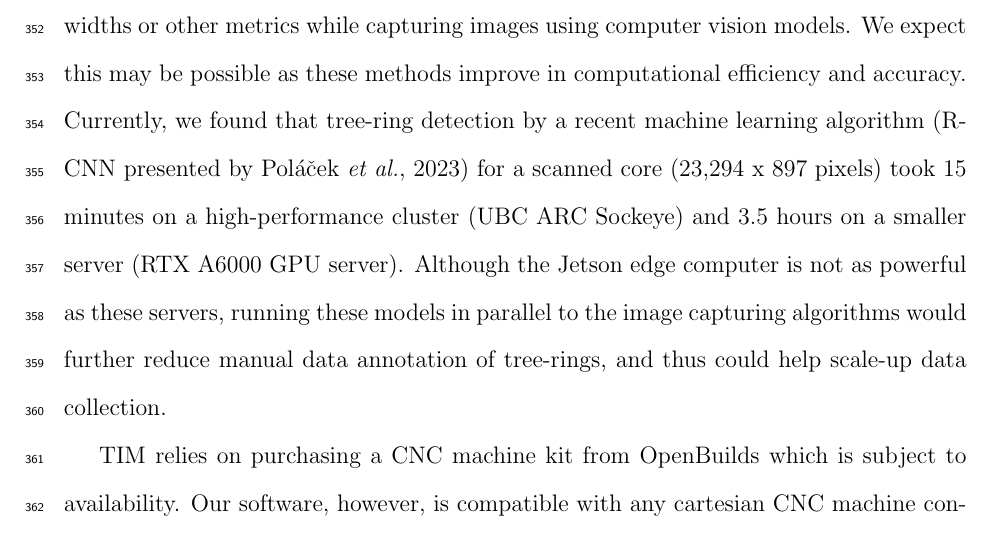
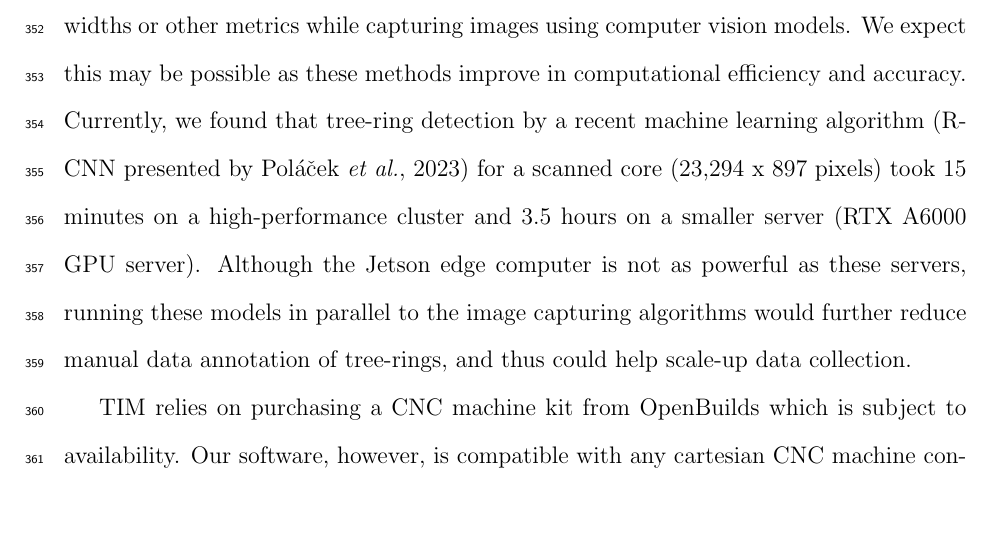
Before and after one commit to temporalecologylab/TreeRings, a LaTeX paper (docs/writing/paper_anon.tex): part of page 16 of 28, cut so that both start at the same text. Compiled offline with pdfLaTeX.

Commit message:
Removing computing cluster

```diff
--- a/docs/writing/paper_anon.tex
+++ b/docs/writing/paper_anon.tex
@@ -384,7 +384,7 @@ Examples of such models exist and have the potential to significantly decrease t
 
 
 In its current state, TIM only provides scanned images and requires users to import them into other tools for additional visual analyses, such as measuring tree-ring widths or counting vessels.
-A useful addition to TIM would be to automatically detect tree-ring widths or other metrics while capturing images using computer vision models. We expect this may be possible as these methods improve in computational efficiency and accuracy. Currently, we found that tree-ring detection by a recent machine learning algorithm  \citep[R-CNN presented by][]{polacek_automation_2023} for a scanned core (23,294 x 897 pixels) took 15 minutes on a high-performance cluster (UBC ARC Sockeye) and 3.5 hours on a smaller server (RTX A6000 GPU server).
+A useful addition to TIM would be to automatically detect tree-ring widths or other metrics while capturing images using computer vision models. We expect this may be possible as these methods improve in computational efficiency and accuracy. Currently, we found that tree-ring detection by a recent machine learning algorithm  \citep[R-CNN presented by][]{polacek_automation_2023} for a scanned core (23,294 x 897 pixels) took 15 minutes on a high-performance cluster and 3.5 hours on a smaller server (RTX A6000 GPU server).
 Although the Jetson edge computer is not as powerful as these servers, running these models in parallel to the image capturing algorithms would further reduce manual data annotation of tree-rings, and thus could help scale-up data collection.
 
 TIM relies on purchasing a CNC machine kit from OpenBuilds which is subject to availability. Our software, however, is compatible with any cartesian CNC machine controlled by the Grbl software, a common and open-source CNC motion controller software.
```
Also changed, not shown: docs/writing/paper_anon.bbl, 1 other file.
